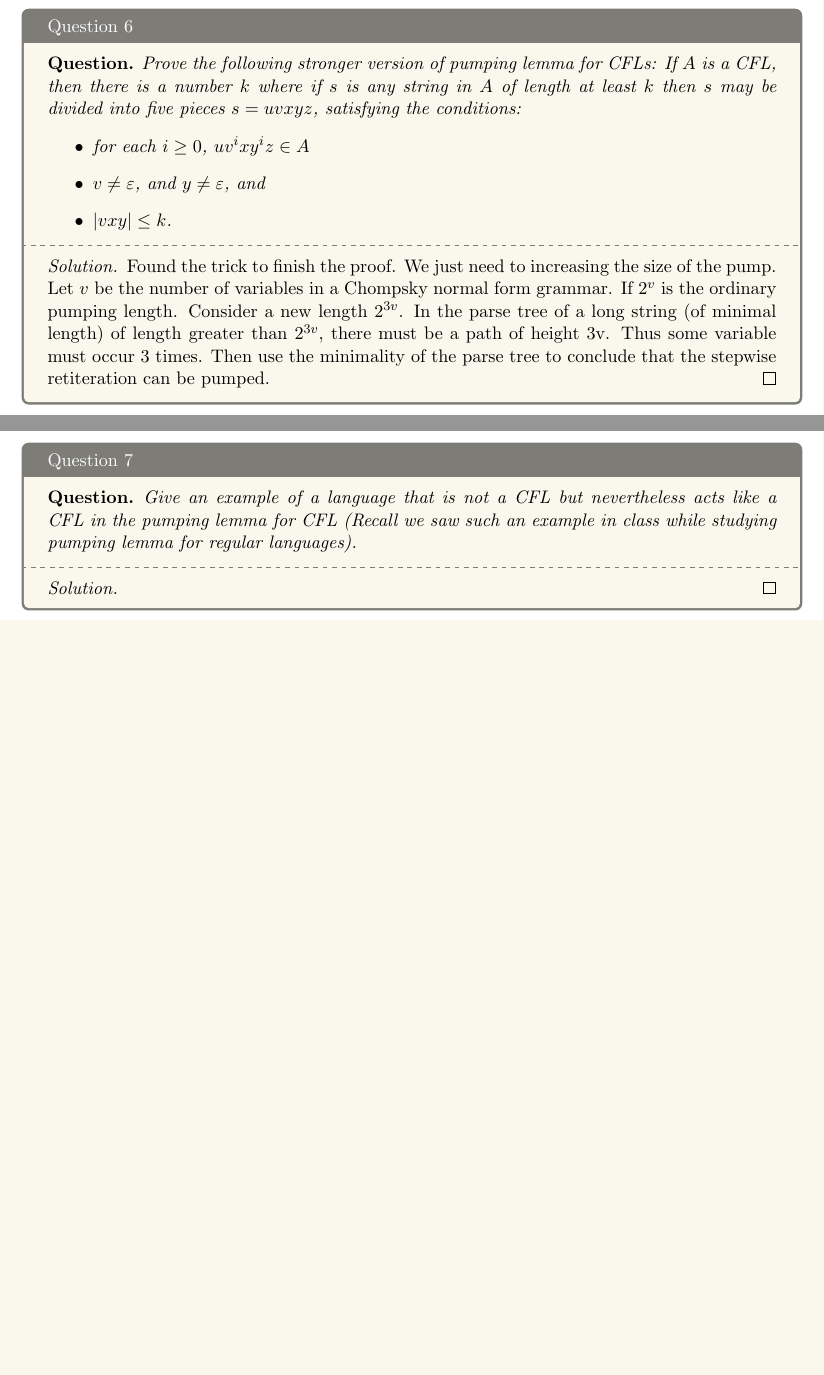
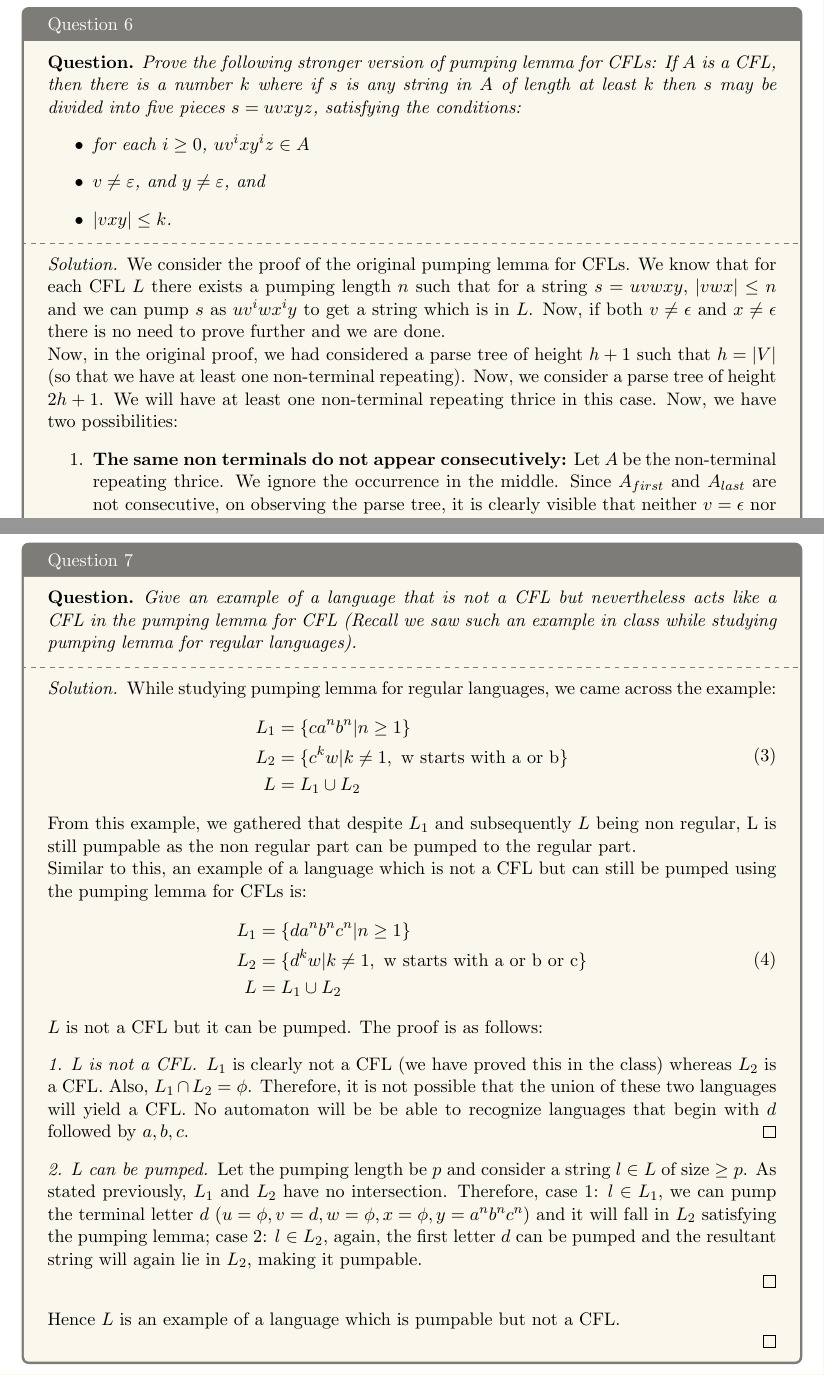
Before and after one commit to 5ayam5/COL352-Problem-Sets, a LaTeX document (PS3/main.tex, which reads PS3/6.tex, PS3/7.tex): two parts of pages 8 and 9 of 9 before the commit and two parts of pages 8 and 10 of 10 after it, joined at a grey line, cut so that both start at the same text, the shorter picture padded with empty space. Compiled offline with pdfLaTeX.

Commit message:
final version (Q6, Q7 done)

```diff
--- a/PS3/6.tex
+++ b/PS3/6.tex
@@ -10,6 +10,7 @@ If $A$ is a CFL, then there is a number $k$ where if $s$ is any string in $A$ of
     \end{question}
     \tcblower{}
     \begin{proof}[Solution]
-    %-------------------------idea-------------------------------------------
-    Found the trick to finish the proof. We just need to increasing the size of the pump. Let $v$ be the number of variables in a Chompsky normal form grammar. If $2^v$ is the ordinary pumping length. Consider a new length $2^{3v}$. In the parse tree of a long string (of minimal length) of length greater than $2^{3v}$, there must be a path of height 3v. Thus some variable must occur 3 times. Then use the minimality of the parse tree to conclude that the stepwise retiteration can be pumped.
-    %-------------------------idea--------------------------------------------
+    We consider the proof of the original pumping lemma for CFLs. We know that for each CFL $L$ there exists a pumping length $n$ such that for a string $s = uvwxy$, $|vwx| \leq n$ and we can pump $s$ as $uv^iwx^iy$ to get a string which is in $L$. Now, if both $v \neq \epsilon$ and $x \neq \epsilon$ there is no need to prove further and we are done.\par
+    Now, in the original proof, we had considered a parse tree of height $h + 1$ such that $h = |V|$ (so that we have at least one non-terminal repeating). Now, we consider a parse tree of height $2h + 1$. We will have at least one non-terminal repeating thrice in this case. Now, we have two possibilities:
+    \begin{enumerate}
+        \item \textbf{The same non terminals do not appear consecutively:} Let $A$ be the non-terminal repeating thrice. We ignore the occurrence in the middle. Since $A_{first}$ and $A_{last}$ are not consecutive, on observing the parse tree, it is clearly visible that neither $v = \epsilon$ nor $y = \epsilon$. Hence the stronger pumping lemma holds and is valid.
@@ -15,0 +21 @@ If $A$ is a CFL, then there is a number $k$ where if $s$ is any string in $A$ of
+        \end{figure}
--- a/PS3/7.tex
+++ b/PS3/7.tex
@@ -4,9 +4,36 @@
     \end{question}
     \tcblower{}
     \begin{proof}[Solution]
-    % https://cs.stackexchange.com/questions/12041/example-of-a-non-context-free-language-that-nonetheless-can-be-pumped
+        While studying pumping lemma for regular languages, we came across the example:
+        \begin{equation}
+            \begin{split}
+                L_1 &= \{ ca^n b^n | n \geq 1\}\\
+                L_2 &= \{ c^kw | k\neq 1, \text{ w starts with a or b}\}\\
+                L &= L_1 \cup L_2
+            \end{split}
+        \end{equation}
+        From this example, we gathered that despite $L_1$ and subsequently $L$ being non regular, L is still pumpable as the non regular part can be pumped to the regular part.\par
+        Similar to this, an example of a language which is not a CFL but can still be pumped using the pumping lemma for CFLs is:
+        \begin{equation}
+            \begin{split}
+                L_1 &= \{ d a^n b^n c^n | n \geq 1\}\\
+                L_2 &= \{ d^kw | k\neq 1, \text{ w starts with a or b or c}\}\\
+                L &= L_1 \cup L_2
+            \end{split}
+        \end{equation}
 
+        $L$ is not a CFL but it can be pumped. The proof is as follows:
 
+        \begin{proof}[1. L is not a CFL]
+            $L_1$ is clearly not a CFL (we have proved this in the class) whereas $L_2$ is a CFL. Also, $L_1 \cap L_2 = \phi$. Therefore, it is not possible that the union of these two languages will yield a CFL. No automaton will be be able to recognize languages that begin with $d$ followed by $a, b, c$.
+        \end{proof}
 
-    \end{proof}
+        \begin{proof}[2. L can be pumped]
+        Let the pumping length be $p$ and consider a string $l \in L$ of size $\geq p$. As stated previously, $L_1$ and $L_2$ have no intersection. Therefore, case 1: \textit{$l\in L_1$}, we can pump the terminal letter $d$ ($u = \phi, v = d, w = \phi, x = \phi, y = a^nb^nc^n$) and it will fall in $L_2$ satisfying the pumping lemma; case 2: \textit{$l \in L_2$}, again, the first letter $d$ can be pumped and the resultant string will again lie in $L_2$, making it pumpable.
+
+        \end{proof}
+
+        Hence $L$ is an example of a language which is pumpable but not a CFL.
+
+        \end{proof}
 \end{solution}
```
Also changed, not shown: PS3/1.tex (+4 -4 lines), PS3/2.tex (+0 -1 lines), PS3/4.tex (+1 -1 lines), PS3/case 1.jpeg (added), PS3/case 2.jpeg (added), PS3/6.tex (12 more changed lines).
